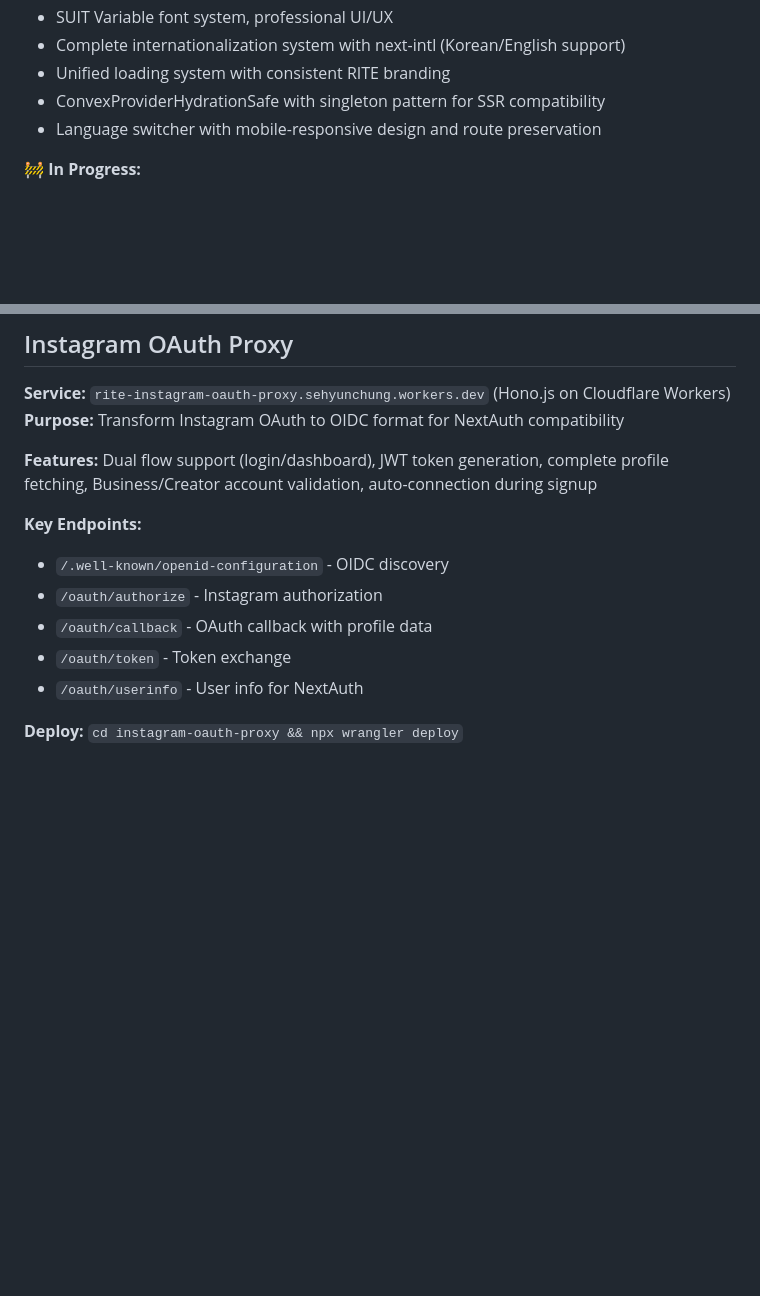
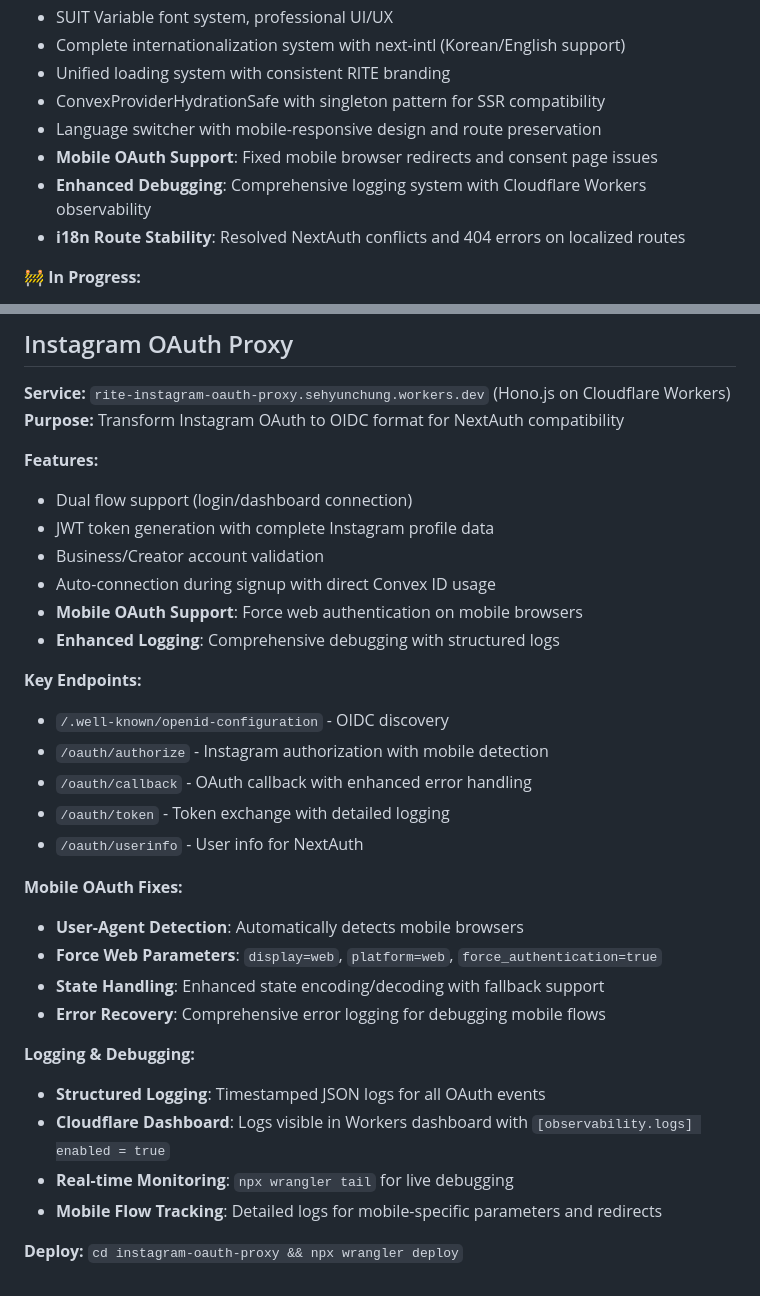
Before and after one commit to sehyunchung/rite, a Markdown page: CLAUDE.md, 2 parts joined by grey strips. GitHub-like rendering; blank space fills up the shorter version.

Commit message:
docs: update CLAUDE.md with OAuth mobile fixes and enhanced debugging
- Document mobile OAuth support and force web parameters
- Add comprehensive troubleshooting for mobile authentication flows
- Include Cloudflare Workers logging and debugging instructions
- Update development status with completed mobile fixes
- Add specific log event names for OAuth debugging
- Document enhanced state handling and error recovery

This provides clear guidance for debugging OAuth issues
and understanding the mobile authentication improvements.

🤖 Generated with [Claude Code](https://claude.ai/code)

Co-Authored-By: Claude <noreply@anthropic.com>

```diff
--- a/CLAUDE.md
+++ b/CLAUDE.md
@@ -677,6 +677,9 @@ import type { Event, Timeslot } from '@rite/shared-types'
 - Unified loading system with consistent RITE branding
 - ConvexProviderHydrationSafe with singleton pattern for SSR compatibility
 - Language switcher with mobile-responsive design and route preservation
+- **Mobile OAuth Support**: Fixed mobile browser redirects and consent page issues
+- **Enhanced Debugging**: Comprehensive logging system with Cloudflare Workers observability
+- **i18n Route Stability**: Resolved NextAuth conflicts and 404 errors on localized routes
 
 **🚧 In Progress:**
 - File upload integration with Convex storage
@@ -722,13 +738,31 @@ import type { Event, Timeslot } from '@rite/shared-types'
 **Service:** `rite-instagram-oauth-proxy.sehyunchung.workers.dev` (Hono.js on Cloudflare Workers)
 **Purpose:** Transform Instagram OAuth to OIDC format for NextAuth compatibility
 
-**Features:** Dual flow support (login/dashboard), JWT token generation, complete profile fetching, Business/Creator account validation, auto-connection during signup
+**Features:**
+- Dual flow support (login/dashboard connection)
+- JWT token generation with complete Instagram profile data
+- Business/Creator account validation
+- Auto-connection during signup with direct Convex ID usage
+- **Mobile OAuth Support**: Force web authentication on mobile browsers
+- **Enhanced Logging**: Comprehensive debugging with structured logs
 
 **Key Endpoints:**
 - `/.well-known/openid-configuration` - OIDC discovery
-- `/oauth/authorize` - Instagram authorization
-- `/oauth/callback` - OAuth callback with profile data
-- `/oauth/token` - Token exchange
+- `/oauth/authorize` - Instagram authorization with mobile detection
+- `/oauth/callback` - OAuth callback with enhanced error handling
+- `/oauth/token` - Token exchange with detailed logging
 - `/oauth/userinfo` - User info for NextAuth
 
+**Mobile OAuth Fixes:**
+- **User-Agent Detection**: Automatically detects mobile browsers
+- **Force Web Parameters**: `display=web`, `platform=web`, `force_authentication=true`
+- **State Handling**: Enhanced state encoding/decoding with fallback support
+- **Error Recovery**: Comprehensive error logging for debugging mobile flows
+
+**Logging & Debugging:**
+- **Structured Logging**: Timestamped JSON logs for all OAuth events
+- **Cloudflare Dashboard**: Logs visible in Workers dashboard with `[observability.logs] enabled = true`
+- **Real-time Monitoring**: `npx wrangler tail` for live debugging
+- **Mobile Flow Tracking**: Detailed logs for mobile-specific parameters and redirects
+
 **Deploy:** `cd instagram-oauth-proxy && npx wrangler deploy`
```
Also changed, not shown: other parts of CLAUDE.md (+16 -3 lines).
